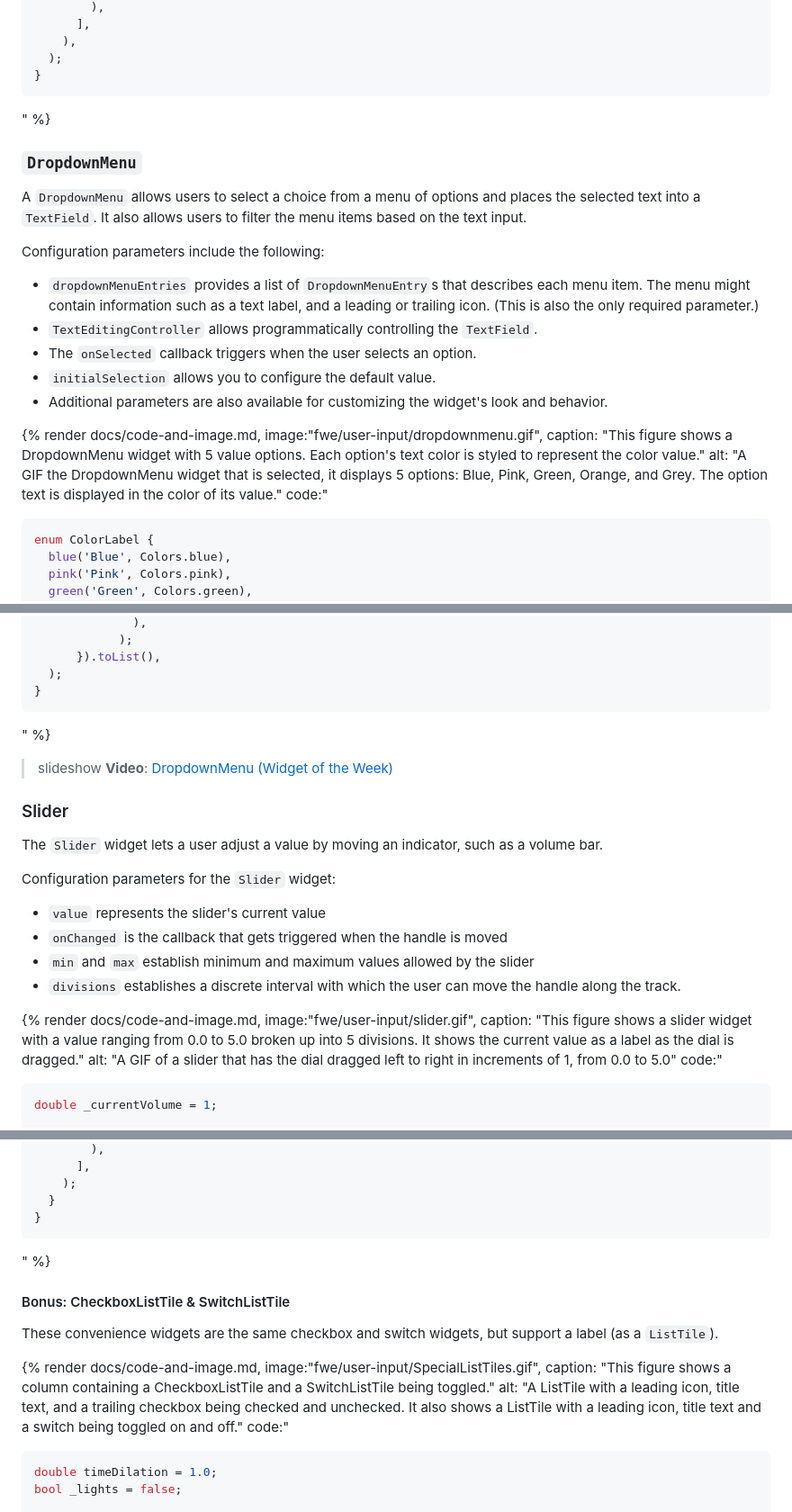
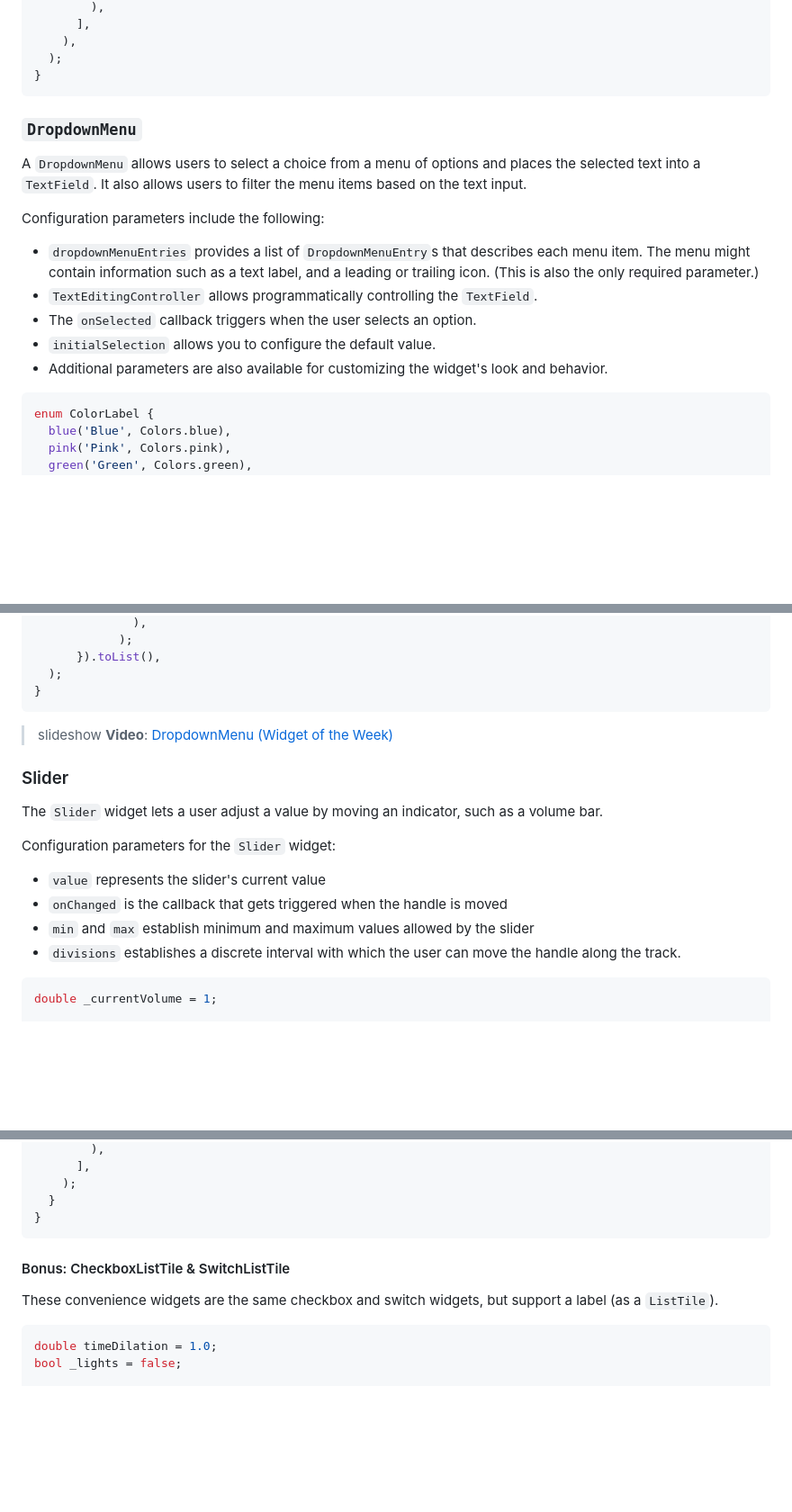
Before and after one commit to finteger/finteger.github.io, a Markdown page: learning/user-input.md, 3 parts joined by grey strips. Shown: that part at 90% size. GitHub-like rendering; blank space fills up the shorter version.

````diff
--- a/learning/user-input.md
+++ b/learning/user-input.md
@@ -520,7 +491,7 @@ Widget build(BuildContext context) {
   );
 }
 ```
-" %}
+
 
 [InputChip]: {{site.api}}/flutter/material/InputChip-class.html
 [ChoiceChip]: {{site.api}}/flutter/material/ChoiceChip-class.html
@@ -547,14 +518,7 @@ Configuration parameters include the following:
 - Additional parameters are also available for
   customizing the widget's look and behavior.
 
-{% render docs/code-and-image.md,
-image:"fwe/user-input/dropdownmenu.gif",
-caption: "This figure shows a DropdownMenu widget with 5 value options. Each
-option's text color is styled to represent the color value."
-alt: "A GIF the DropdownMenu widget that is selected, it displays 5 options:
-Blue, Pink, Green, Orange, and Grey. The option text is displayed in the color
-of its value."
-code:"
+
 ```dart
 enum ColorLabel {
   blue('Blue', Colors.blue),
@@ -600,7 +564,7 @@ Widget build(BuildContext context) {
   );
 }
 ```
-" %}
+
 
 > <span class="material-symbols" aria-hidden="true">slideshow</span> **Video**:
 > [DropdownMenu (Widget of the Week)][]
@@ -621,14 +585,7 @@ Configuration parameters for the `Slider` widget:
   handle along the track.
 
 
-{% render docs/code-and-image.md,
-image:"fwe/user-input/slider.gif",
-caption: "This figure shows a slider widget with a value ranging from 0.0 to 5.0
-broken up into 5 divisions. It shows the current value as a label as the dial
-is dragged."
-alt: "A GIF of a slider that has the dial dragged left to right in increments
-of 1, from 0.0 to 5.0"
-code:"
+
 ```dart
 double _currentVolume = 1;
 
@@ -821,21 +761,14 @@ class _RadioExampleState extends State<RadioExample> {
   }
 }
 ```
-" %}
+
 
 #### Bonus: CheckboxListTile & SwitchListTile
 
 These convenience widgets are the same checkbox and switch widgets,
 but support a label (as a `ListTile`).
 
-{% render docs/code-and-image.md,
-image:"fwe/user-input/SpecialListTiles.gif",
-caption: "This figure shows a column containing a CheckboxListTile and
-a SwitchListTile being toggled."
-alt: "A ListTile with a leading icon, title text, and a trailing checkbox being
-checked and unchecked. It also shows a ListTile with a leading icon, title text
-and a switch being toggled on and off."
-code:"
+
 ```dart
 double timeDilation = 1.0;
 bool _lights = false;
````
Also changed, not shown: other parts of learning/user-input.md (+24 -90 lines).
